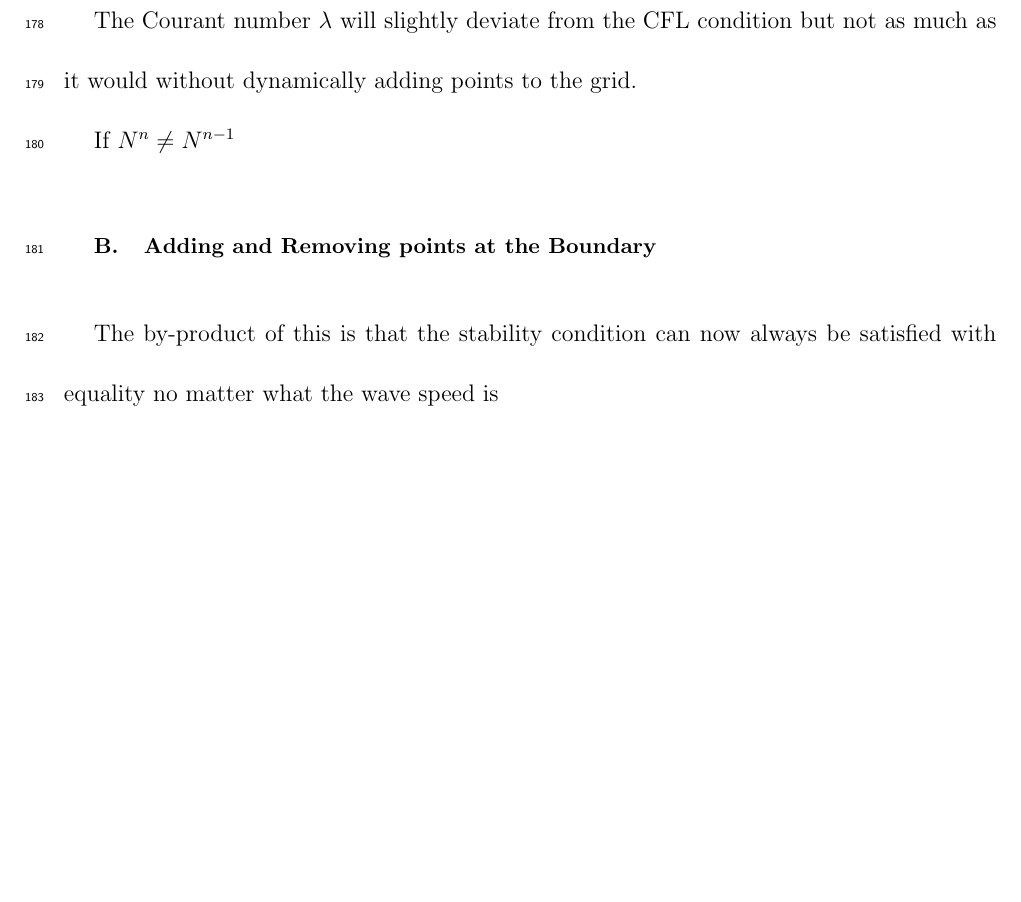
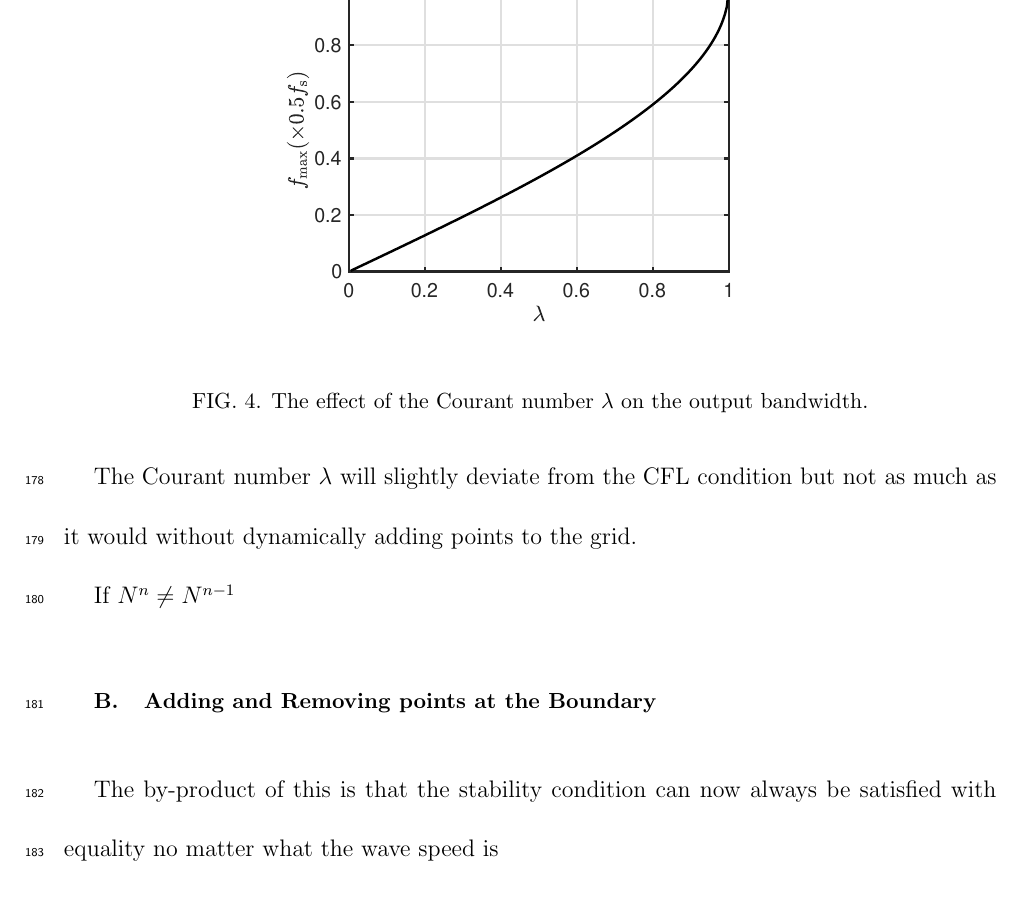
Before and after one commit to SilvinWillemsen/JASA-Dynamic-Grid, a LaTeX document (JASA-LaTeX-v2019/preprintsample.tex): part of page 13 of 13, cut at the place of the change, the shorter picture padded with empty space. Compiled offline with pdfLaTeX.

Commit message:
Updates from Overleaf

```diff
--- a/JASA-LaTeX-v2019/preprintsample.tex
+++ b/JASA-LaTeX-v2019/preprintsample.tex
@@ -298,6 +298,13 @@ As he variables $c^n$ $h^n$, $\lambda^n$ and $N^n$ are now time-varying, they wi
 \subsection{Full-Grid Interpolation}
 One way to go from one grid to another is performing a full-grid interpolation. Bilbao describes this operation in [REF].
 
+\begin{figure}
+%% \reprintcolumnwidth is the same in preprint and reprint for
+%% ease of use for authors:
+\includegraphics[width=\reprintcolumnwidth]{bandwidthPlot}
+\caption{\label{fig:bandWidthFormula}{The effect of the Courant number $\lambda$ on the output bandwidth.}}
+\end{figure}
+
 $N$ will be updated according to Eq. \eqref{eq:orderOfCalcGrid} after which will be checked whether
 
 The Courant number $\lambda$ will slightly deviate from the CFL condition but not as much as it would without dynamically adding points to the grid.
```
